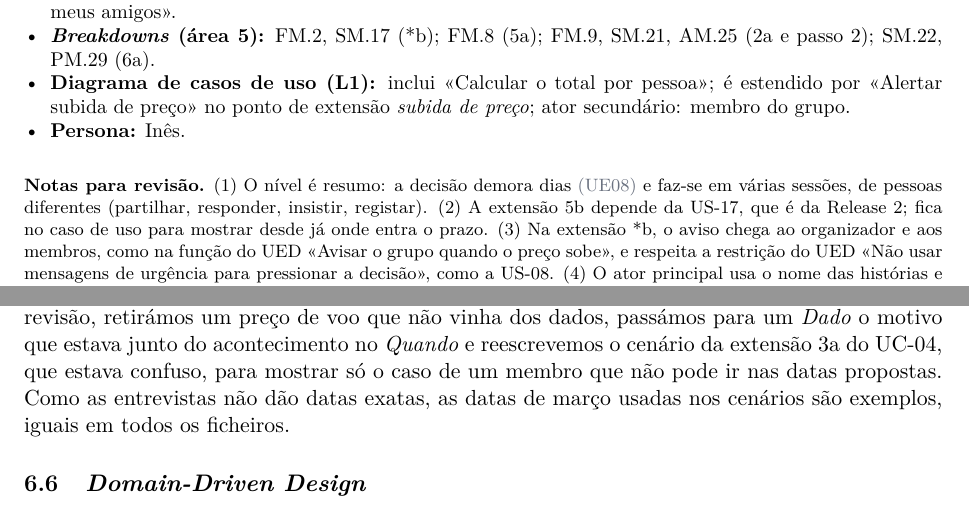
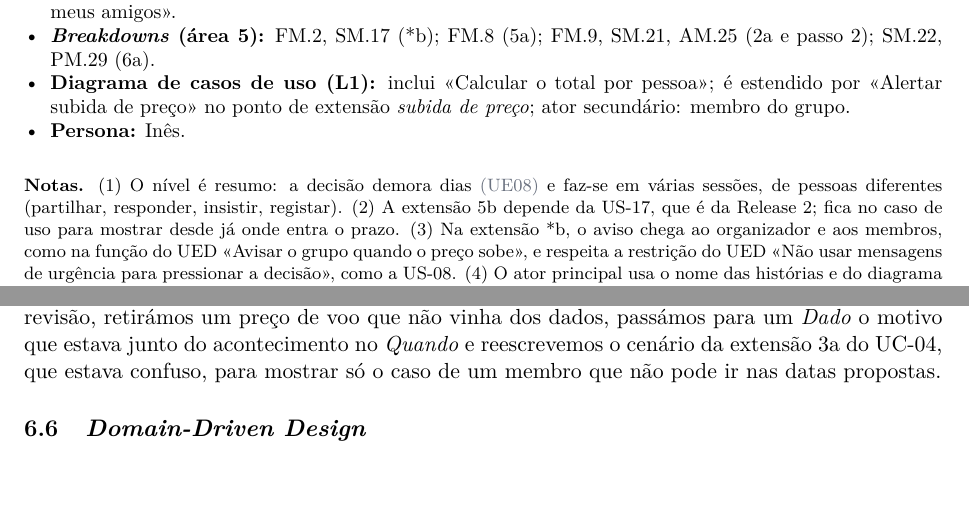
Before and after one commit to TiagoSilva35/Roamly, a LaTeX document (DOCS/2nd_submission/relatorio/main.tex, which reads DOCS/2nd_submission/casos_de_uso/corrigidos/UC-04-decide-with-the-group.tex, DOCS/2nd_submission/relatorio/seccoes/06-reflexao-ia.tex): two parts of pages 21 and 33 of 34, joined at a grey line, cut so that both start at the same text. Compiled offline with pdfLaTeX.

Commit message:
report almost finished

```diff
--- a/DOCS/2nd_submission/casos_de_uso/corrigidos/UC-04-decide-with-the-group.tex
+++ b/DOCS/2nd_submission/casos_de_uso/corrigidos/UC-04-decide-with-the-group.tex
@@ -97,7 +97,7 @@ Cada passo está na coluna de quem o faz. Os passos 3 e 4 são feitos por cada m
 \end{usecase}
 
 \medskip
-{\footnotesize\textbf{Notas para revisão.}
+{\footnotesize\textbf{Notas.}
 (1) O nível é resumo: a decisão demora dias \reg{UE08} e faz-se em várias sessões, de pessoas diferentes (partilhar, responder, insistir, registar).
 (2) A extensão 5b depende da US-17, que é da Release~2; fica no caso de uso para mostrar desde já onde entra o prazo.
 (3) Na extensão *b, o aviso chega ao organizador e aos membros, como na função do UED «Avisar o grupo quando o preço sobe», e respeita a restrição do UED «Não usar mensagens de urgência para pressionar a decisão», como a US-08.
--- a/DOCS/2nd_submission/relatorio/seccoes/06-reflexao-ia.tex
+++ b/DOCS/2nd_submission/relatorio/seccoes/06-reflexao-ia.tex
@@ -59,8 +59,7 @@ A equipa fixou primeiro as regras dos cenários, a partir de Dan North e do enun
 histórias e aos \textit{breakdowns}. Com essas regras e os casos de uso já corrigidos, a IA ajudou a escrever os primeiros
 cenários, que a equipa reviu. Na revisão, retirámos um preço de voo que não vinha dos dados, passámos para um \textit{Dado} o
 motivo que estava junto do acontecimento no \textit{Quando} e reescrevemos o cenário da extensão 3a do UC-04, que estava
-confuso, para mostrar só o caso de um membro que não pode ir nas datas propostas. Como as entrevistas não dão datas exatas, as
-datas de março usadas nos cenários são exemplos, iguais em todos os ficheiros.
+confuso, para mostrar só o caso de um membro que não pode ir nas datas propostas.
 
 \subsection{\textit{Domain-Driven Design}}
 
```
Also changed, not shown: DOCS/2nd_submission/casos_de_uso/corrigidos/UC-01-define-the-trip-limits.tex (+1 -1 lines), DOCS/2nd_submission/casos_de_uso/corrigidos/UC-02-know-the-real-total-per-person.tex (+1 -1 lines), DOCS/2nd_submission/story_map/historias_roamly.tex (+1 -3 lines), DOCS/2nd_submission/casos_de_uso/corrigidos/UC-01-define-the-trip-limits.pdf, DOCS/2nd_submission/casos_de_uso/corrigidos/UC-02-know-the-real-total-per-person.pdf, DOCS/2nd_submission/casos_de_uso/corrigidos/UC-04-decide-with-the-group.pdf, DOCS/2nd_submission/relatorio/main.pdf.
